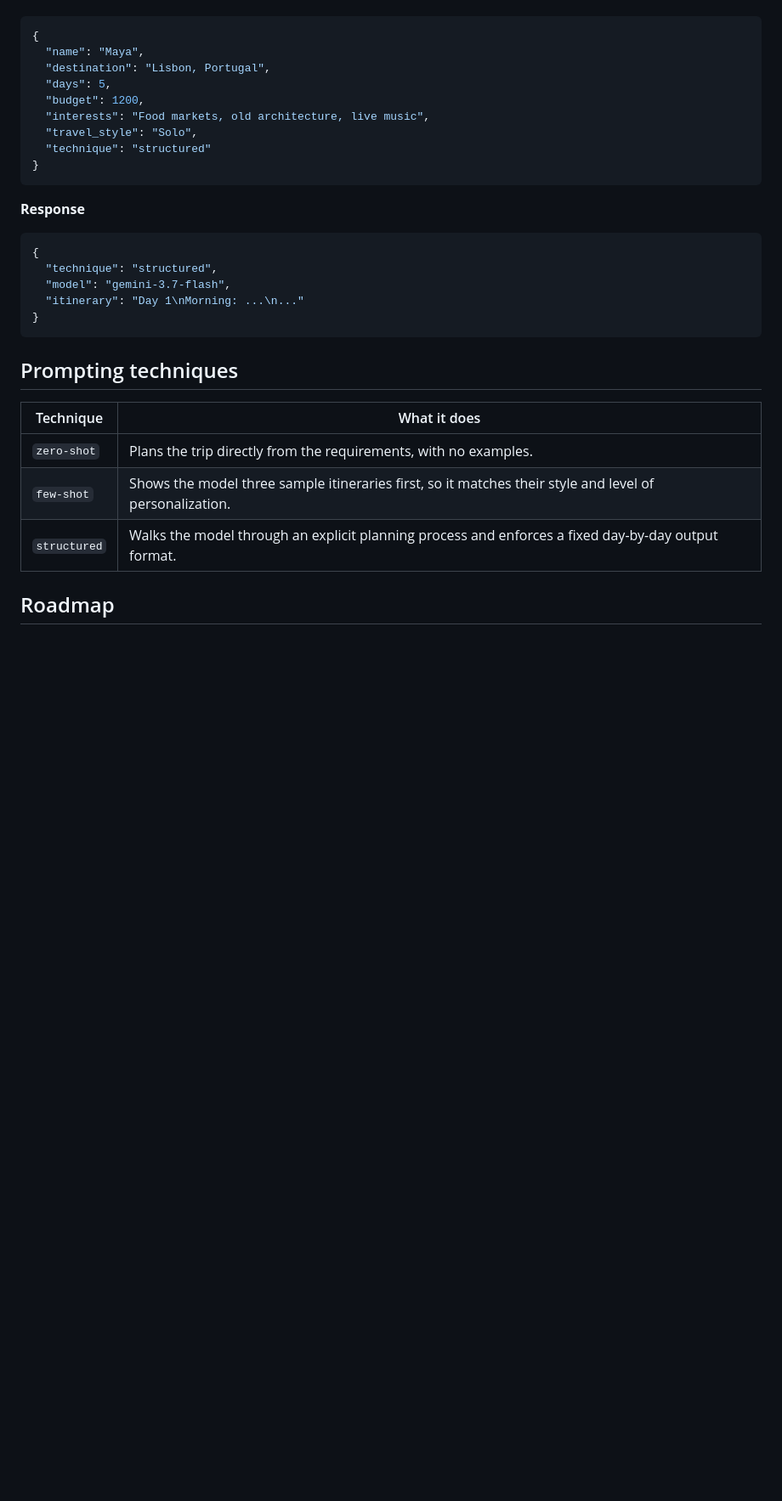
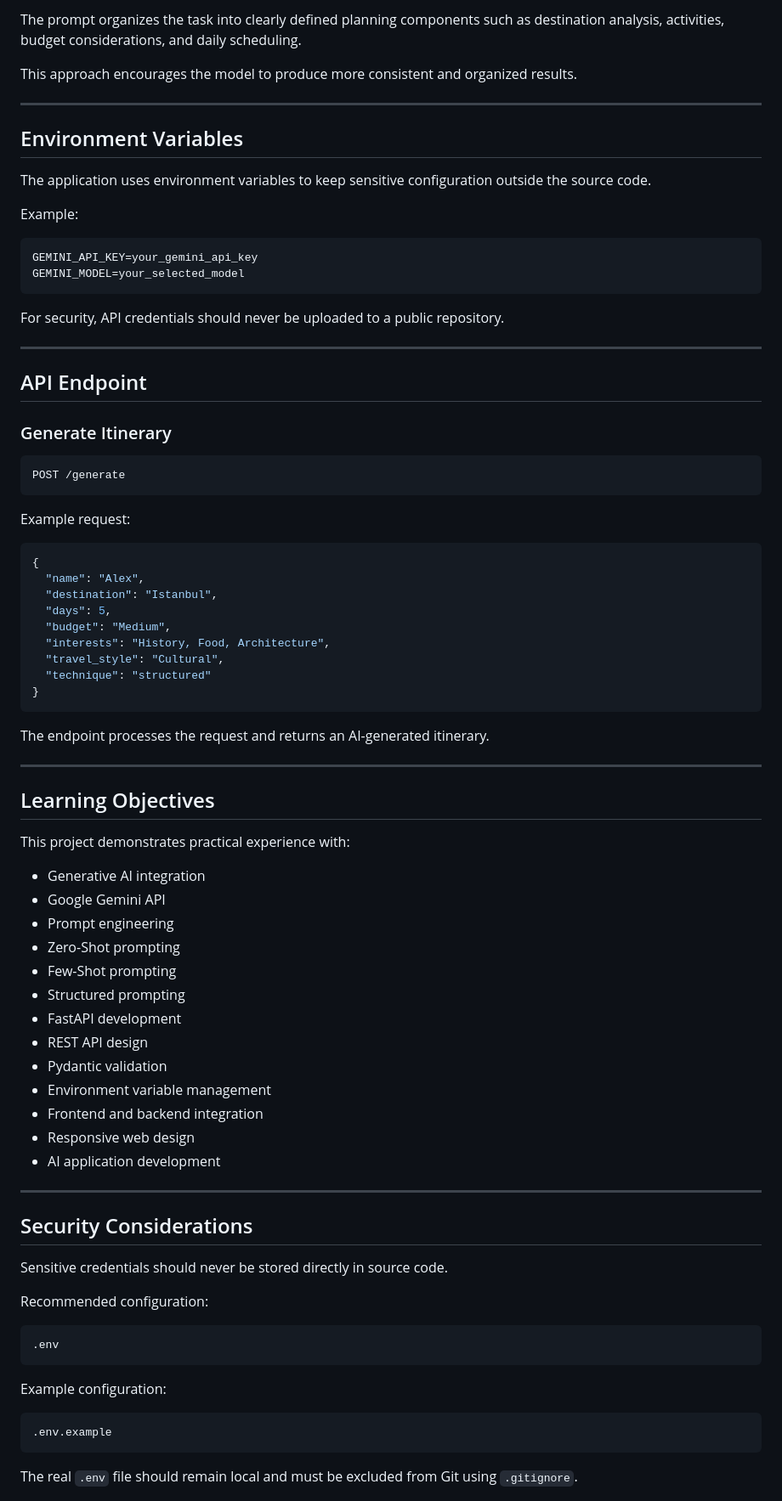
Before and after one commit to Rameeshafatima-png/Atlas-Ai-Itinerary, a Markdown page: README.md, the part around one of its changes. Shown at 85% size. Rendered like a GitHub page; blank space fills up the shorter version.

````diff
--- a/README.md
+++ b/README.md
@@ -77,33 +256,85 @@ Open **http://127.0.0.1:8000** and plan a trip.
+The prompt organizes the task into clearly defined planning components such as destination analysis, activities, budget considerations, and daily scheduling.
+
+This approach encourages the model to produce more consistent and organized results.
+
+---
+
+## Environment Variables
+
+The application uses environment variables to keep sensitive configuration outside the source code.
+
+Example:
+
+```env
+GEMINI_API_KEY=your_gemini_api_key
+GEMINI_MODEL=your_selected_model
+```
+
+For security, API credentials should never be uploaded to a public repository.
+
+---
+
+## API Endpoint
+
+### Generate Itinerary
+
+```text
+POST /generate
+```
+
+Example request:
 
 ```json
 {
-  "name": "Maya",
-  "destination": "Lisbon, Portugal",
+  "name": "Alex",
+  "destination": "Istanbul",
   "days": 5,
-  "budget": 1200,
-  "interests": "Food markets, old architecture, live music",
-  "travel_style": "Solo",
+  "budget": "Medium",
+  "interests": "History, Food, Architecture",
+  "travel_style": "Cultural",
   "technique": "structured"
 }
 ```
 
-**Response**
+The endpoint processes the request and returns an AI-generated itinerary.
 
-```json
-{
-  "technique": "structured",
-  "model": "gemini-3.7-flash",
-  "itinerary": "Day 1\nMorning: ...\n..."
-}
+---
+
+## Learning Objectives
+
+This project demonstrates practical experience with:
+
+* Generative AI integration
+* Google Gemini API
+* Prompt engineering
+* Zero-Shot prompting
+* Few-Shot prompting
+* Structured prompting
+* FastAPI development
+* REST API design
+* Pydantic validation
+* Environment variable management
+* Frontend and backend integration
+* Responsive web design
+* AI application development
+
+---
+
+## Security Considerations
+
+Sensitive credentials should never be stored directly in source code.
+
+Recommended configuration:
+
+```text
+.env
 ```
 
-## Prompting techniques
+Example configuration:
 
-| Technique     | What it does                                                            |
-|---------------|---------------------------------------------------------------------------|
-| `zero-shot`   | Plans the trip directly from the requirements, with no examples.          |
-| `few-shot`    | Shows the model three sample itineraries first, so it matches their style and level of personalization. |
-| `structured`  | Walks the model through an explicit planning process and enforces a fixed day-by-day output format. |
+```text
+.env.example
+```
 
-## Roadmap
+The real `.env` file should remain local and must be excluded from Git using `.gitignore`.
 
````
Also changed, not shown: other parts of README.md (+303 -51 lines).
